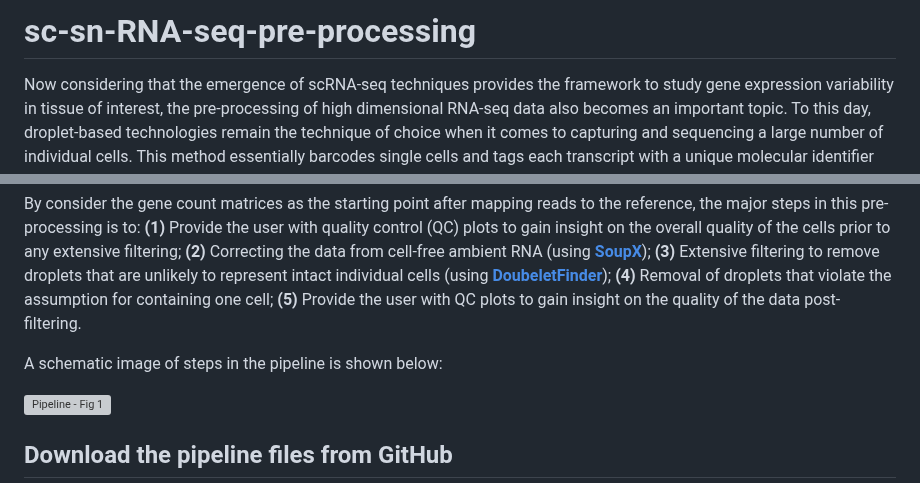
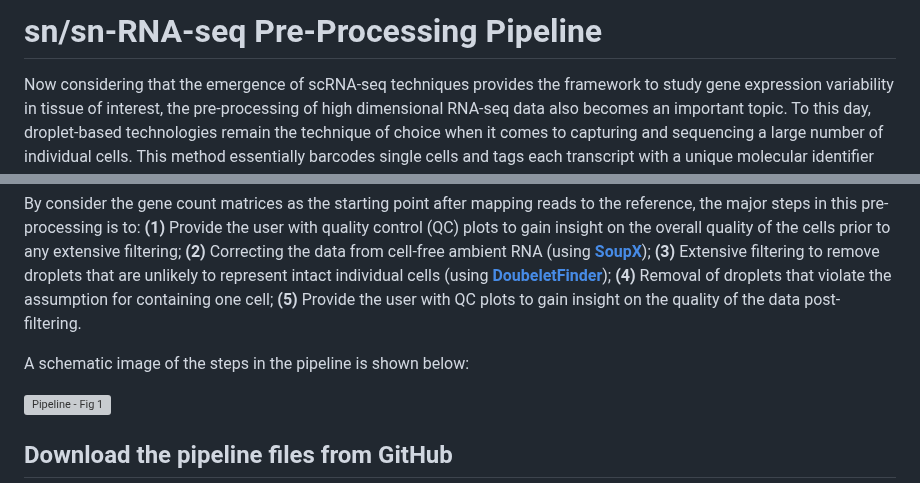
Before and after one commit to Fotowatikha/sc-sn-RNA-seq-Pre-Processing-Pipeline, a Markdown page: README.md, 2 parts joined by grey strips. Rendered like a GitHub page; grey boxes are pictures that could not be loaded.

```diff
--- a/README.md
+++ b/README.md
@@ -1,4 +1,4 @@
-# sc-sn-RNA-seq-pre-processing
+# sn/sn-RNA-seq Pre-Processing Pipeline
 
 Now considering that the emergence of scRNA-seq techniques provides the framework to study gene expression variability in tissue of interest, the pre-processing of high dimensional RNA-seq data also becomes an important topic. To this day, droplet-based technologies remain the technique of choice when it comes to capturing and sequencing a large number of individual cells. This method essentially barcodes single cells and tags each transcript with a unique molecular identifier (UMI) within individual droplets, which can significantly increase the throughput up to 10,000 cells per analysis. However, this technique is not free of noise, and one must carefully pre-process the data before any unbiased downstream analysis can be caried out.
 
@@ -10,7 +10,7 @@ The first step of the pre-processing pipeline includes the use of the CellRanger
 
 By consider the gene count matrices as the starting point after mapping reads to the reference, the major steps in this pre-processing is to: **(1)** Provide the user with quality control (QC) plots to gain insight on the overall quality of the cells prior to any extensive filtering; **(2)** Correcting the data from cell-free ambient RNA (using [**SoupX**](https://github.com/constantAmateur/SoupX)); **(3)** Extensive filtering to remove droplets that are unlikely to represent intact individual cells (using [**DoubeletFinder**](https://github.com/chris-mcginnis-ucsf/DoubletFinder)); **(4)** Removal of droplets that violate the assumption for containing one cell; **(5)** Provide the user with QC plots to gain insight on the quality of the data post-filtering.
 
-A schematic image of steps in the pipeline is shown below:
+A schematic image of the steps in the pipeline is shown below:
 
 <img width="704" alt="Pipeline - Fig  1" src="https://github.com/Fotowatikha/sc-sn-RNA-seq-pre-processing/assets/157910396/d98fb83c-9fe7-4f96-9e55-42ac07274cbd">
 
```
